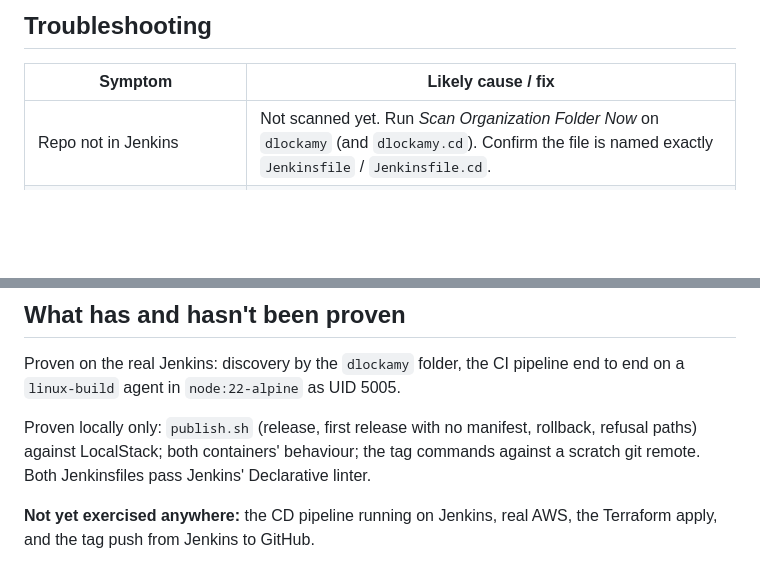
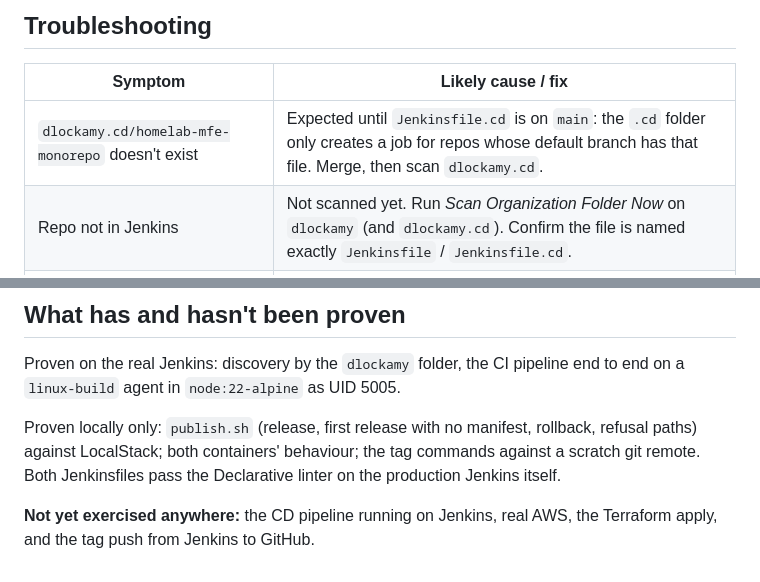
Before and after one commit to dlockamy/homelab-mfe-monorepo, a Markdown page: docs/ci-cd.md, 2 parts joined by grey strips. Rendered like a GitHub page; blank space fills up the shorter version.

Commit message:
docs: note .cd job appears only once Jenkinsfile.cd is on main
Co-Authored-By: Claude Sonnet 5.5 <noreply@anthropic.com>

```diff
--- a/docs/ci-cd.md
+++ b/docs/ci-cd.md
@@ -165,6 +165,7 @@ It cannot reach real AWS: credentials are throwaway and every call is pinned to
 
 | Symptom | Likely cause / fix |
 |---|---|
+| `dlockamy.cd/homelab-mfe-monorepo` doesn't exist | Expected until `Jenkinsfile.cd` is on `main`: the `.cd` folder only creates a job for repos whose default branch has that file. Merge, then scan `dlockamy.cd`. |
 | Repo not in Jenkins | Not scanned yet. Run *Scan Organization Folder Now* on `dlockamy` (and `dlockamy.cd`). Confirm the file is named exactly `Jenkinsfile` / `Jenkinsfile.cd`. |
 | `npm: not found` | Build ran outside the node container, typically an old `agent any` Jenkinsfile. `main` #1 failed this way before PR #1 merged. |
 | `docker: not found` | Landed on the controller. Check the pipeline has `agent { label 'linux-build' }`. |
@@ -183,8 +184,7 @@ end to end on a `linux-build` agent in `node:22-alpine` as UID 5005.
 
 Proven locally only: `publish.sh` (release, first release with no manifest,
 rollback, refusal paths) against LocalStack; both containers' behaviour; the
-tag commands against a scratch git remote. Both Jenkinsfiles pass Jenkins'
-Declarative linter.
+tag commands against a scratch git remote. Both Jenkinsfiles pass the Declarative linter on the production Jenkins itself.
 
 **Not yet exercised anywhere:** the CD pipeline running on Jenkins, real AWS,
 the Terraform apply, and the tag push from Jenkins to GitHub.
```
